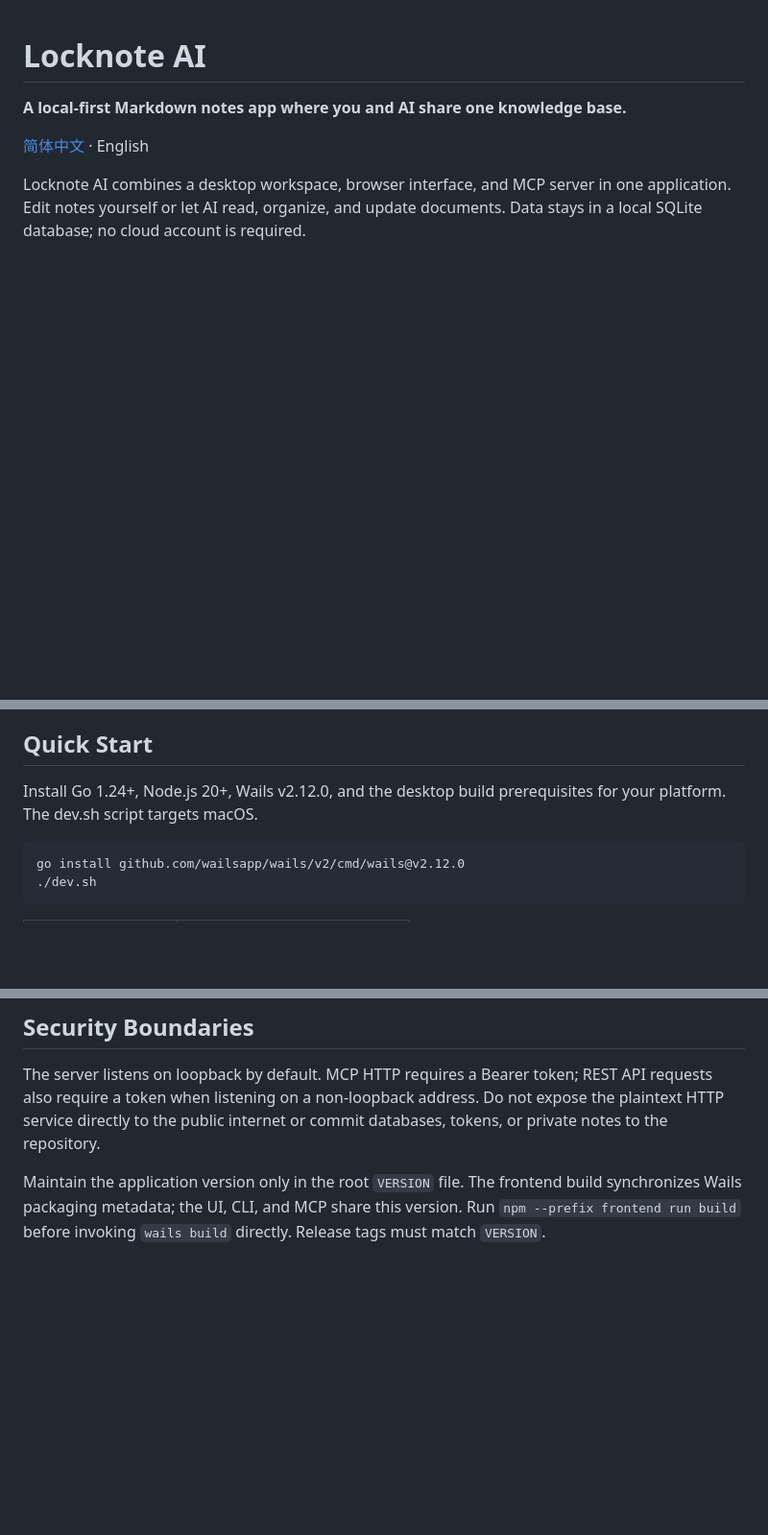
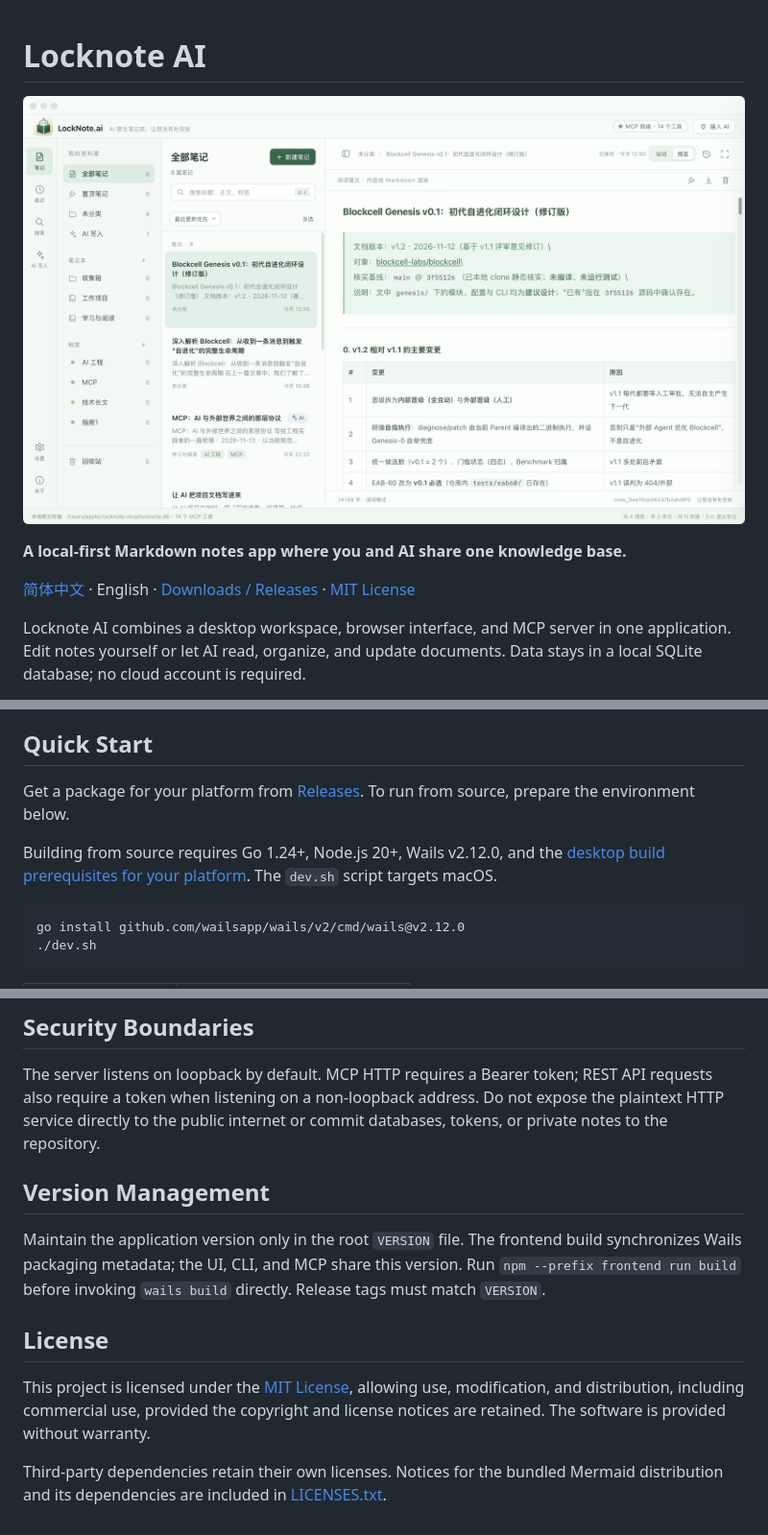
Before and after one commit to JackyZhang8/locknote-ai, a Markdown page: README.en.md, 3 parts joined by grey strips. Shown at 96% size. Rendered like a GitHub page; pictures changed too: screenshoot/screen-ui.png (added); blank space fills up the shorter version.

Commit message:
新增 MIT 许可证 (LICENSE)

```diff
--- a/README.en.md
+++ b/README.en.md
@@ -1,8 +1,10 @@
 # Locknote AI
+
+![Locknote AI workspace with notebooks, tags, a note list, and Markdown preview](screenshoot/screen-ui.png)
 
 **A local-first Markdown notes app where you and AI share one knowledge base.**
 
-[简体中文](README.md) · English
+[简体中文](README.md) · English · [Downloads / Releases](https://github.com/JackyZhang8/locknote-ai/releases) · [MIT License](LICENSE)
 
 Locknote AI combines a desktop workspace, browser interface, and MCP server in one application. Edit notes yourself or let AI read, organize, and update documents. Data stays in a local SQLite database; no cloud account is required.
 
@@ -21,7 +23,9 @@ Locknote AI combines a desktop workspace, browser interface, and MCP server in o
 
 ## Quick Start
 
-Install Go 1.24+, Node.js 20+, Wails v2.12.0, and the desktop build prerequisites for your platform. The dev.sh script targets macOS.
+Get a package for your platform from [Releases](https://github.com/JackyZhang8/locknote-ai/releases). To run from source, prepare the environment below.
+
+Building from source requires Go 1.24+, Node.js 20+, Wails v2.12.0, and the [desktop build prerequisites for your platform](https://wails.io/docs/gettingstarted/installation). The `dev.sh` script targets macOS.
 
 ~~~bash
 go install github.com/wailsapp/wails/v2/cmd/wails@v2.12.0
@@ -144,4 +148,12 @@ Read [AGENTS.md](AGENTS.md) before contributing. Mermaid and dependency licenses
 
 The server listens on loopback by default. MCP HTTP requires a Bearer token; REST API requests also require a token when listening on a non-loopback address. Do not expose the plaintext HTTP service directly to the public internet or commit databases, tokens, or private notes to the repository.
 
+## Version Management
+
 Maintain the application version only in the root `VERSION` file. The frontend build synchronizes Wails packaging metadata; the UI, CLI, and MCP share this version. Run `npm --prefix frontend run build` before invoking `wails build` directly. Release tags must match `VERSION`.
+
+## License
+
+This project is licensed under the [MIT License](LICENSE), allowing use, modification, and distribution, including commercial use, provided the copyright and license notices are retained. The software is provided without warranty.
+
+Third-party dependencies retain their own licenses. Notices for the bundled Mermaid distribution and its dependencies are included in [LICENSES.txt](frontend/public/vendor/mermaid/LICENSES.txt).
```
Also changed, not shown: other parts of README.en.md (+1 -1 lines), README.md (+15 -3 lines), 1 other file.
